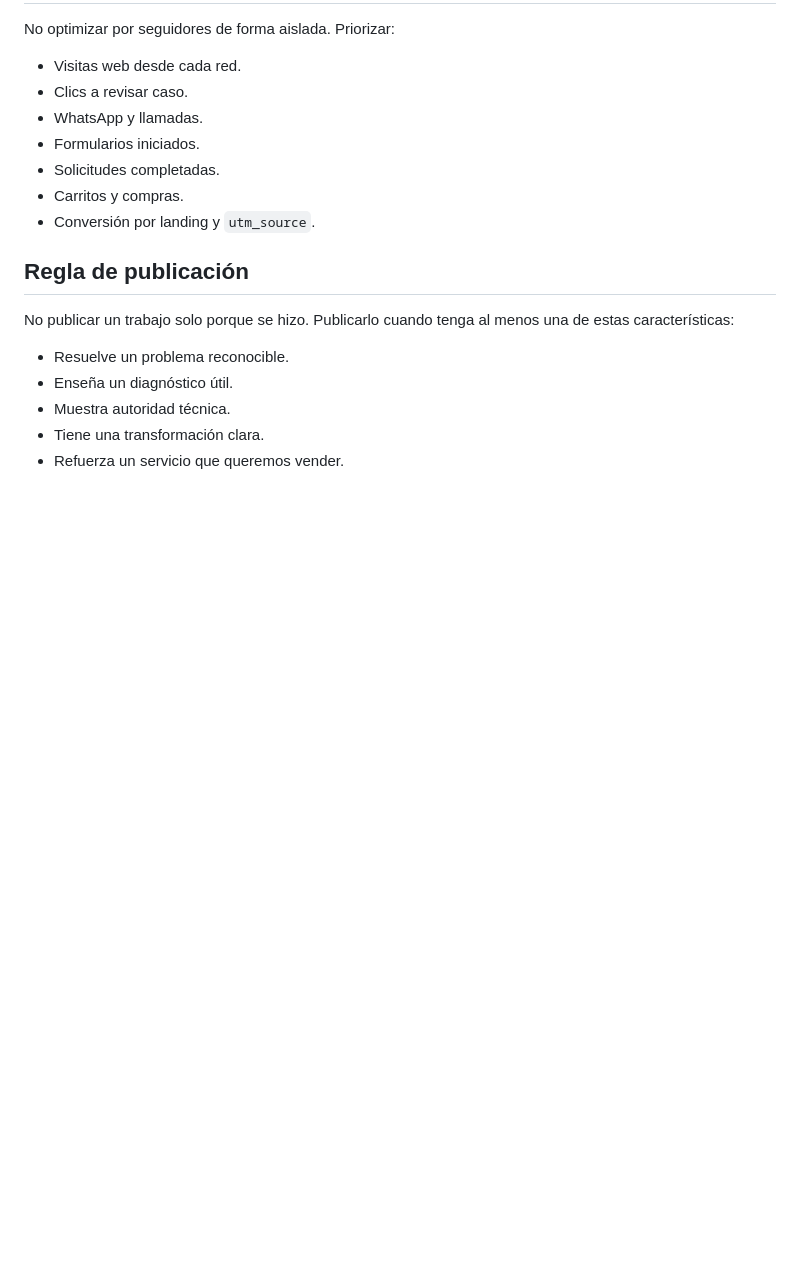
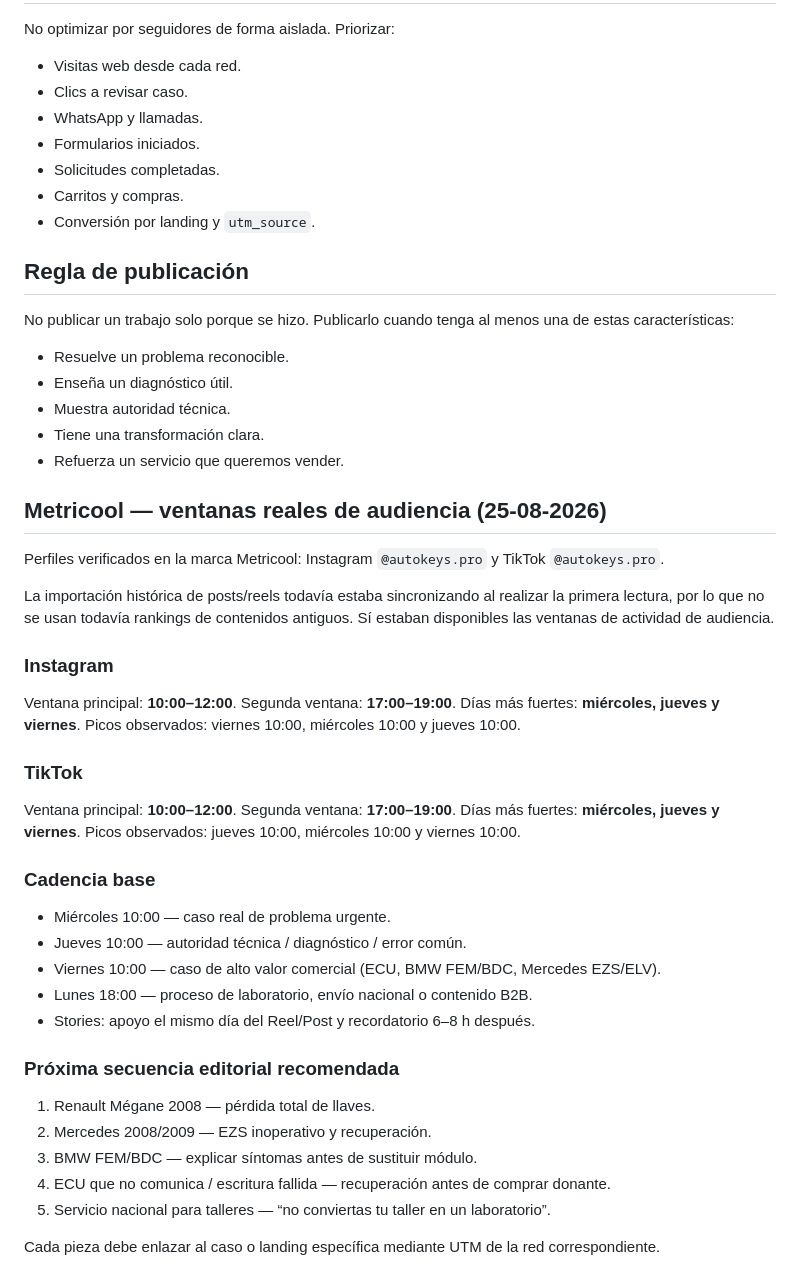
Before and after one commit to Autokeysremapspro/autokeys-store, a Markdown page: docs/GROWTH_CONTENT_PLAYBOOK.md, the part around the change. GitHub-like rendering; blank space fills up the shorter version.

Commit message:
Add Metricool audience windows and weekly social cadence

```diff
--- a/docs/GROWTH_CONTENT_PLAYBOOK.md
+++ b/docs/GROWTH_CONTENT_PLAYBOOK.md
@@ -188,3 +188,36 @@ No publicar un trabajo solo porque se hizo. Publicarlo cuando tenga al menos una
 - Muestra autoridad técnica.
 - Tiene una transformación clara.
 - Refuerza un servicio que queremos vender.
+
+## Metricool — ventanas reales de audiencia (25-08-2026)
+Perfiles verificados en la marca Metricool: Instagram `@autokeys.pro` y TikTok `@autokeys.pro`.
+
+La importación histórica de posts/reels todavía estaba sincronizando al realizar la primera lectura, por lo que no se usan todavía rankings de contenidos antiguos. Sí estaban disponibles las ventanas de actividad de audiencia.
+
+### Instagram
+Ventana principal: **10:00–12:00**.
+Segunda ventana: **17:00–19:00**.
+Días más fuertes: **miércoles, jueves y viernes**.
+Picos observados: viernes 10:00, miércoles 10:00 y jueves 10:00.
+
+### TikTok
+Ventana principal: **10:00–12:00**.
+Segunda ventana: **17:00–19:00**.
+Días más fuertes: **miércoles, jueves y viernes**.
+Picos observados: jueves 10:00, miércoles 10:00 y viernes 10:00.
+
+### Cadencia base
+- Miércoles 10:00 — caso real de problema urgente.
+- Jueves 10:00 — autoridad técnica / diagnóstico / error común.
+- Viernes 10:00 — caso de alto valor comercial (ECU, BMW FEM/BDC, Mercedes EZS/ELV).
+- Lunes 18:00 — proceso de laboratorio, envío nacional o contenido B2B.
+- Stories: apoyo el mismo día del Reel/Post y recordatorio 6–8 h después.
+
+### Próxima secuencia editorial recomendada
+1. Renault Mégane 2008 — pérdida total de llaves.
+2. Mercedes 2008/2009 — EZS inoperativo y recuperación.
+3. BMW FEM/BDC — explicar síntomas antes de sustituir módulo.
+4. ECU que no comunica / escritura fallida — recuperación antes de comprar donante.
+5. Servicio nacional para talleres — “no conviertas tu taller en un laboratorio”.
+
+Cada pieza debe enlazar al caso o landing específica mediante UTM de la red correspondiente.
```
